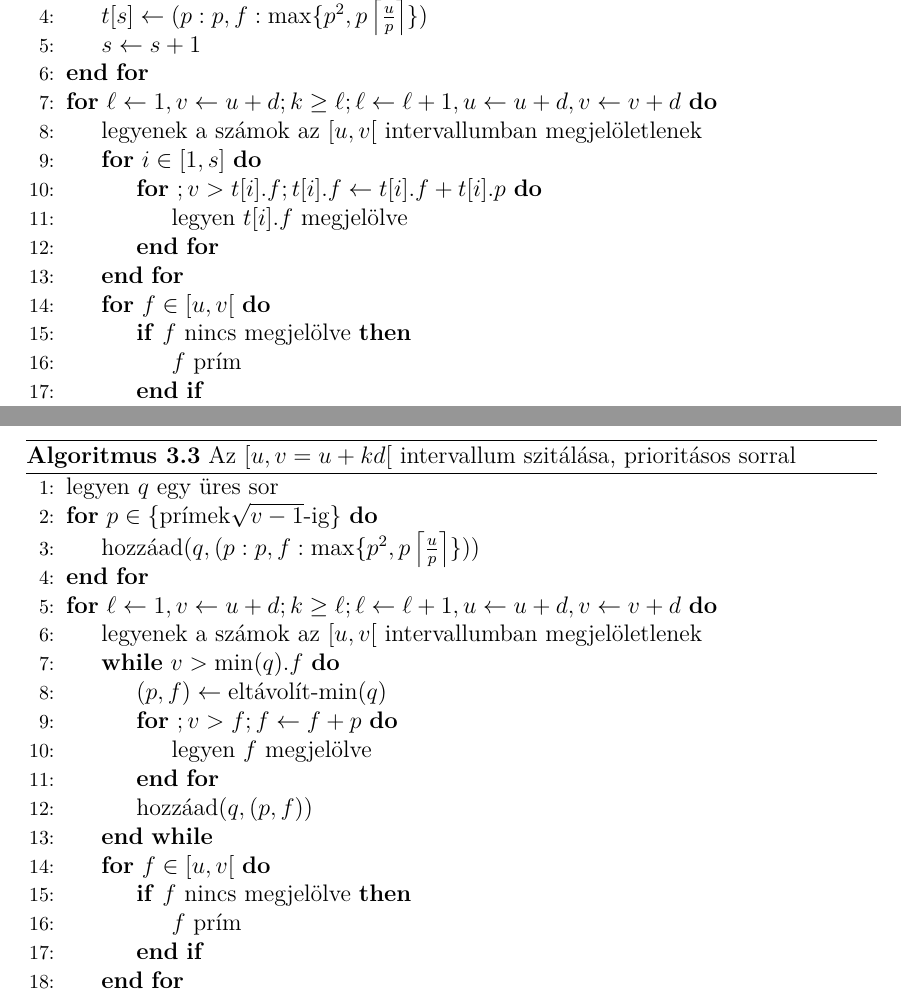
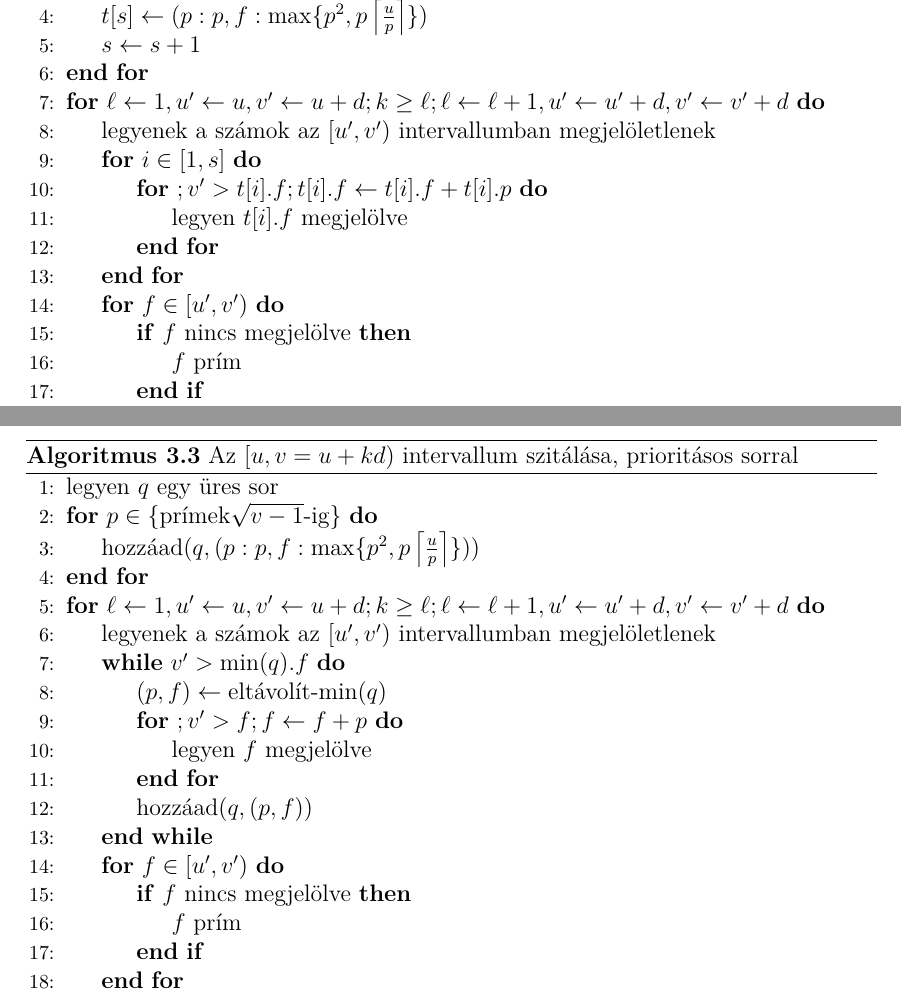
Before and after one commit to zooflavor/lazysieve, a LaTeX thesis (szakdolgozat/szakdolgozat.tex, which reads szakdolgozat/fejlesztoi-szitak.tex): two parts of pages 40 and 41 of 51, joined at a grey line, cut so that both start at the same text. Compiled offline with pdfLaTeX.

Commit message:
fix some errors

```diff
--- a/szakdolgozat/fejlesztoi-szitak.tex
+++ b/szakdolgozat/fejlesztoi-szitak.tex
@@ -43,14 +43,14 @@ A \ref{alg:eratosthenes-segments} algoritmus az $[u, v[$ intervallum szitálás
 	\State $t[s] \gets (p: p, f: \max \lbrace p^2, p \left \lceil{\frac{u}{p}}\right \rceil \rbrace )$
 	\State $s \gets s+1$
 \EndFor
-\For{$\ell \gets 1, v \gets u+d; k \ge \ell; \ell \gets \ell+1, u \gets u+d, v \gets v+d$}
-	\State legyenek a számok az $[u, v[$ intervallumban megjelöletlenek
+\For{$\ell \gets 1, u' \gets u, v' \gets u+d; k \ge \ell; \ell \gets \ell+1, u' \gets u'+d, v' \gets v'+d$}
+	\State legyenek a számok az $[u', v')$ intervallumban megjelöletlenek
 	\For{$i \in [1, s]$}
-		\For{$; v > t[i].f; t[i].f \gets t[i].f+t[i].p$}
+		\For{$; v' > t[i].f; t[i].f \gets t[i].f+t[i].p$}
 			\State legyen $t[i].f$ megjelölve
 		\EndFor
 	\EndFor
-	\For{$f \in [u, v[$}
+	\For{$f \in [u', v')$}
 		\If{$f$ nincs megjelölve}
 			\State $f$ prím
 		\EndIf
@@ -77,23 +77,23 @@ A tényleges megvalósítás az eltávolít-hozzáad sorműveletpár helyett a h
 
 \begin{algorithm}
 \floatname{algorithm}{Algoritmus}
-\caption{Az $[u, v=u+kd[$ intervallum szitálása, prioritásos sorral}
+\caption{Az $[u, v=u+kd)$ intervallum szitálása, prioritásos sorral}
 \label{alg:eratosthenes-queue}
 \begin{algorithmic}[1]
 \State legyen $q$ egy üres sor
 \For{$p \in \{\textrm{prímek}\sqrt{v-1}\textrm{-ig}\}$}
 	\State hozzáad$(q, (p: p, f: \max \lbrace p^2, p \left \lceil{\frac{u}{p}}\right \rceil \rbrace ))$
 \EndFor
-\For{$\ell \gets 1, v \gets u+d; k \ge \ell; \ell \gets \ell+1, u \gets u+d, v \gets v+d$}
-	\State legyenek a számok az $[u, v[$ intervallumban megjelöletlenek
-	\While{$v > \min(q).f$}
+\For{$\ell \gets 1, u' \gets u, v' \gets u+d; k \ge \ell; \ell \gets \ell+1, u' \gets u'+d, v' \gets v'+d$}
+	\State legyenek a számok az $[u', v')$ intervallumban megjelöletlenek
+	\While{$v' > \min(q).f$}
 		\State $(p, f) \gets \textrm{eltávolít-min}(q)$
-		\For{$; v > f; f \gets f+p$}
+		\For{$; v' > f; f \gets f+p$}
 			\State legyen $f$ megjelölve
 		\EndFor
 		\State hozzáad$(q, (p, f))$
 	\EndWhile
-	\For{$f \in [u, v[$}
+	\For{$f \in [u', v')$}
 		\If{$f$ nincs megjelölve}
 			\State $f$ prím
 		\EndIf
```
Also changed, not shown: szakdolgozat/fejlesztoi.tex (+2 -2 lines), szakdolgozat/felhasznaloi.tex (+4 -5 lines), szakdolgozat/szakdolgozat.pdf, szakdolgozat/fejlesztoi-szitak.tex (16 more changed lines).
